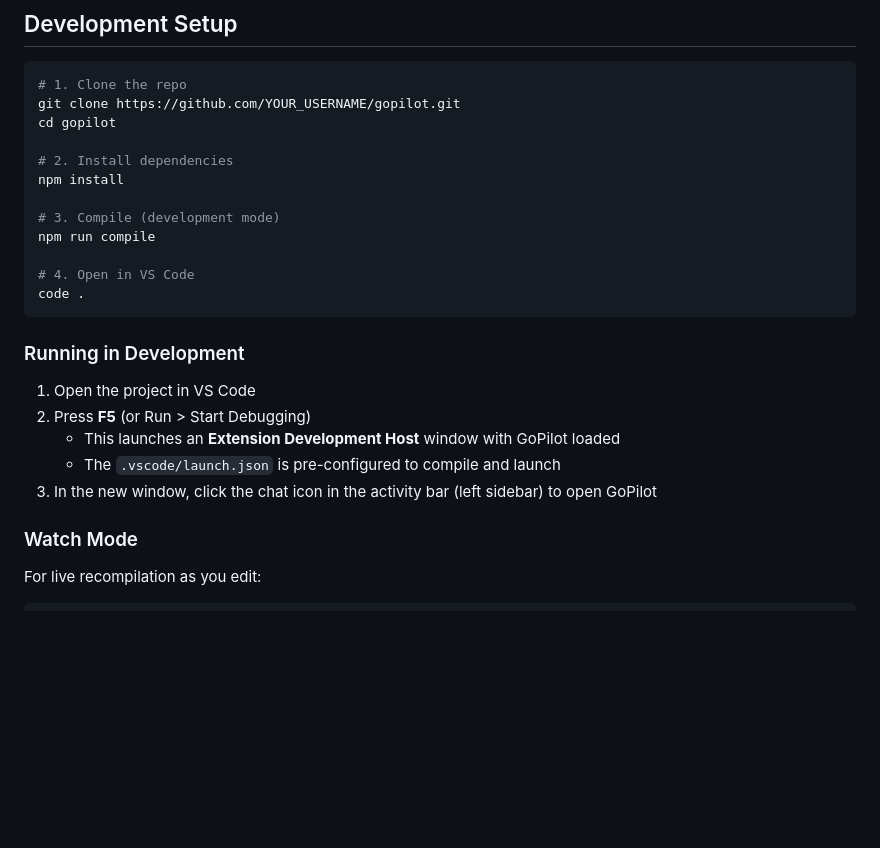
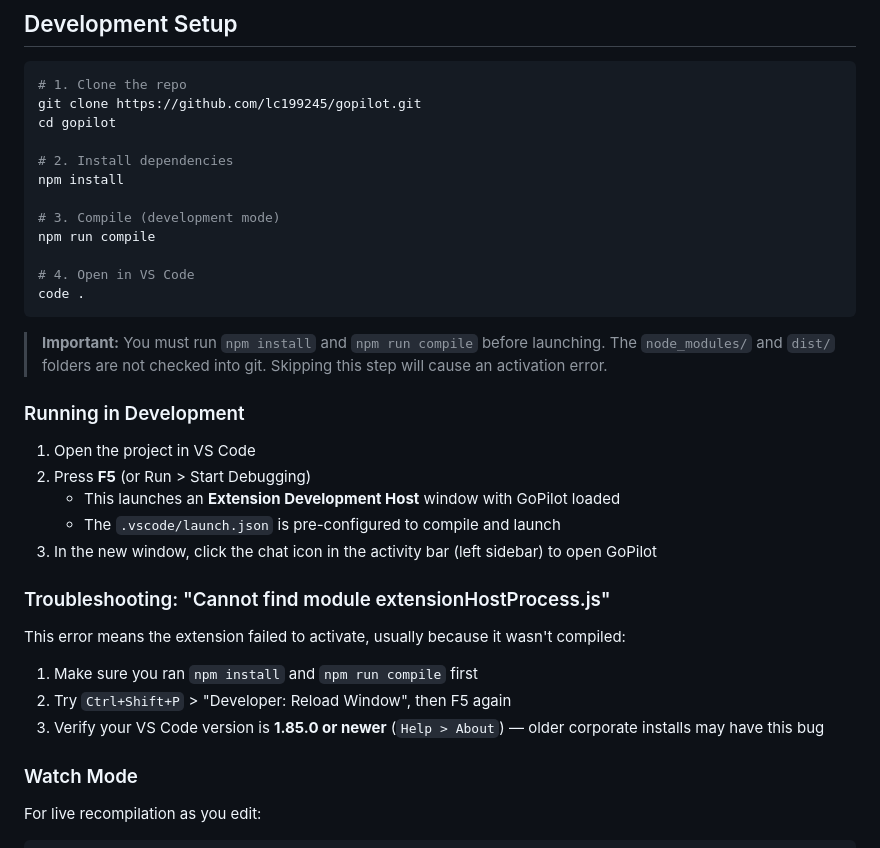
Before and after one commit to lc199245/gopilot, a Markdown page: README.md, the part around the change. GitHub-like rendering; blank space fills up the shorter version.

Commit message:
Add troubleshooting section and clarify setup prerequisites in README
Co-Authored-By: Claude Opus 4.6 (1M context) <noreply@anthropic.com>

````diff
--- a/README.md
+++ b/README.md
@@ -28,7 +28,7 @@ A VS Code extension that replicates GitHub Copilot Chat, powered by configurable
 
 ```bash
 # 1. Clone the repo
-git clone https://github.com/YOUR_USERNAME/gopilot.git
+git clone https://github.com/lc199245/gopilot.git
 cd gopilot
 
 # 2. Install dependencies
@@ -41,6 +41,8 @@ npm run compile
 code .
 ```
 
+> **Important:** You must run `npm install` and `npm run compile` before launching. The `node_modules/` and `dist/` folders are not checked into git. Skipping this step will cause an activation error.
+
 ### Running in Development
 
 1. Open the project in VS Code
@@ -48,6 +50,14 @@ code .
    - This launches an **Extension Development Host** window with GoPilot loaded
    - The `.vscode/launch.json` is pre-configured to compile and launch
 3. In the new window, click the chat icon in the activity bar (left sidebar) to open GoPilot
+
+### Troubleshooting: "Cannot find module extensionHostProcess.js"
+
+This error means the extension failed to activate, usually because it wasn't compiled:
+
+1. Make sure you ran `npm install` and `npm run compile` first
+2. Try `Ctrl+Shift+P` > "Developer: Reload Window", then F5 again
+3. Verify your VS Code version is **1.85.0 or newer** (`Help > About`) — older corporate installs may have this bug
 
 ### Watch Mode
 
````
